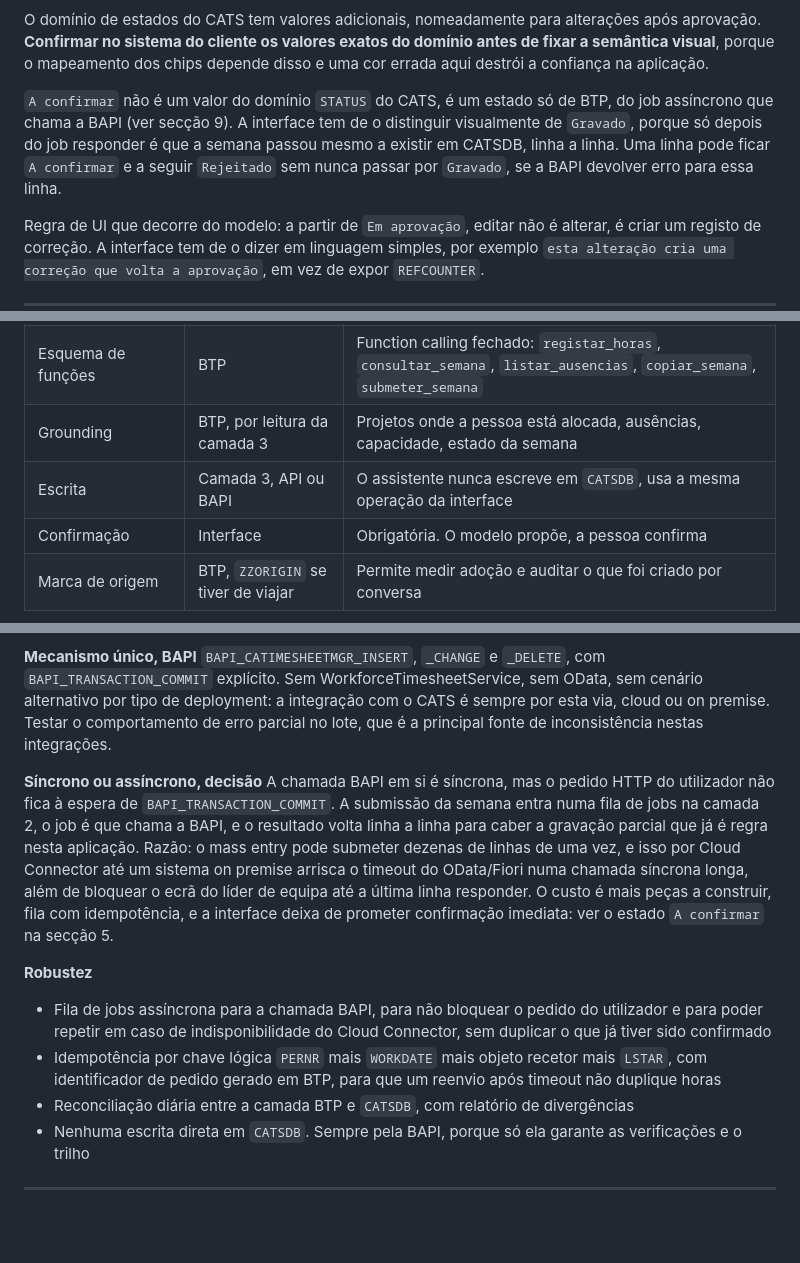
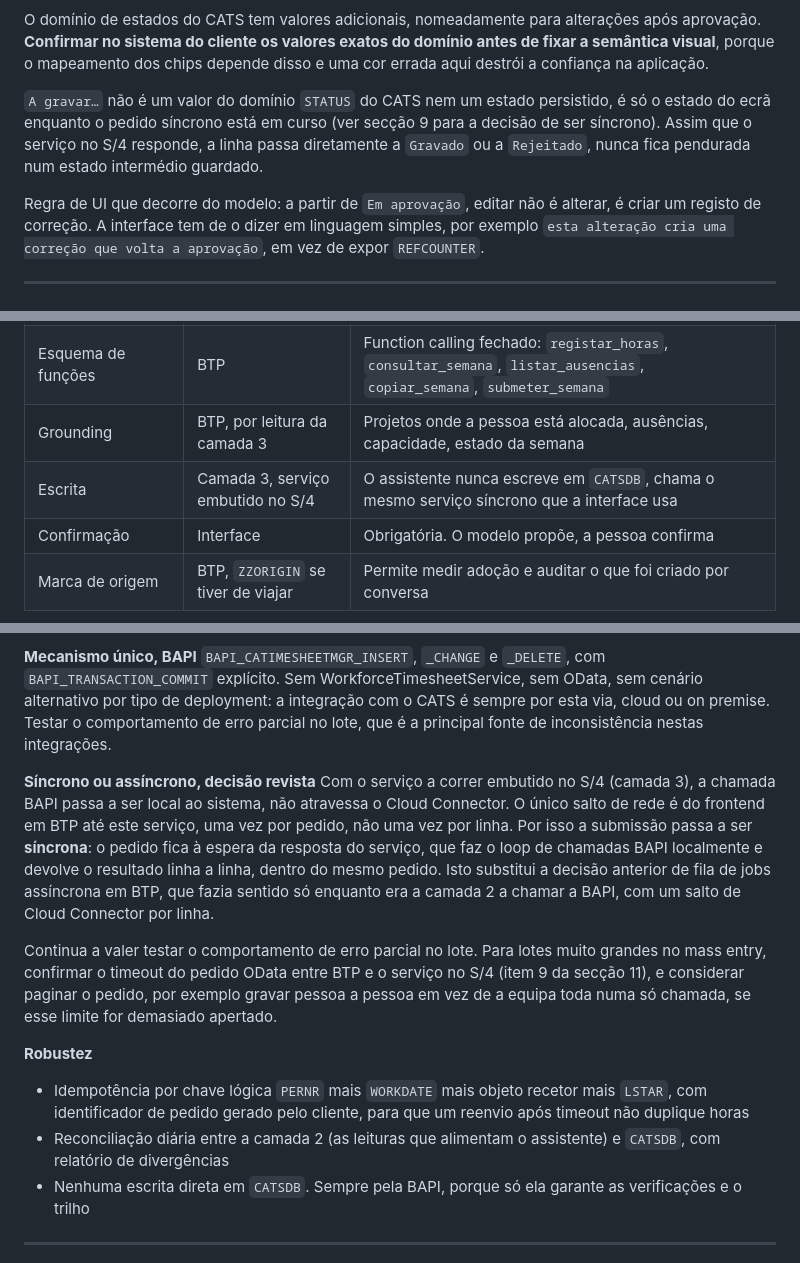
Before and after one commit to tiagolucas-blip/Vesi_Timesheet, a Markdown page: docs/Anexo_Mapeamento_CATS.md, 3 parts joined by grey strips. GitHub-like rendering; blank space fills up the shorter version.

```diff
--- a/docs/Anexo_Mapeamento_CATS.md
+++ b/docs/Anexo_Mapeamento_CATS.md
@@ -107,7 +112,7 @@ Três dados do protótipo não têm lugar no modelo CATS e a tentação de os fo
 
 O domínio de estados do CATS tem valores adicionais, nomeadamente para alterações após aprovação. **Confirmar no sistema do cliente os valores exatos do domínio antes de fixar a semântica visual**, porque o mapeamento dos chips depende disso e uma cor errada aqui destrói a confiança na aplicação.
 
-`A confirmar` não é um valor do domínio `STATUS` do CATS, é um estado só de BTP, do job assíncrono que chama a BAPI (ver secção 9). A interface tem de o distinguir visualmente de `Gravado`, porque só depois do job responder é que a semana passou mesmo a existir em CATSDB, linha a linha. Uma linha pode ficar `A confirmar` e a seguir `Rejeitado` sem nunca passar por `Gravado`, se a BAPI devolver erro para essa linha.
+`A gravar…` não é um valor do domínio `STATUS` do CATS nem um estado persistido, é só o estado do ecrã enquanto o pedido síncrono está em curso (ver secção 9 para a decisão de ser síncrono). Assim que o serviço no S/4 responde, a linha passa diretamente a `Gravado` ou a `Rejeitado`, nunca fica pendurada num estado intermédio guardado.
 
 Regra de UI que decorre do modelo: a partir de `Em aprovação`, editar não é alterar, é criar um registo de correção. A interface tem de o dizer em linguagem simples, por exemplo `esta alteração cria uma correção que volta a aprovação`, em vez de expor `REFCOUNTER`.
 
@@ -190,7 +195,7 @@ O assistente é um canal de entrada, não um caminho alternativo às regras. Na
 | Interpretação da linguagem | BTP, com motor de inferência | No cenário SAP, SAP AI Core com Generative AI Hub |
 | Esquema de funções | BTP | Function calling fechado: `registar_horas`, `consultar_semana`, `listar_ausencias`, `copiar_semana`, `submeter_semana` |
 | Grounding | BTP, por leitura da camada 3 | Projetos onde a pessoa está alocada, ausências, capacidade, estado da semana |
-| Escrita | Camada 3, API ou BAPI | O assistente nunca escreve em `CATSDB`, usa a mesma operação da interface |
+| Escrita | Camada 3, serviço embutido no S/4 | O assistente nunca escreve em `CATSDB`, chama o mesmo serviço síncrono que a interface usa |
 | Confirmação | Interface | Obrigatória. O modelo propõe, a pessoa confirma |
 | Marca de origem | BTP, `ZZORIGIN` se tiver de viajar | Permite medir adoção e auditar o que foi criado por conversa |
 
@@ -209,12 +214,13 @@ Decisão de produto a tomar antes do desenvolvimento: chat dentro da aplicação
 
 **Mecanismo único, BAPI** `BAPI_CATIMESHEETMGR_INSERT`, `_CHANGE` e `_DELETE`, com `BAPI_TRANSACTION_COMMIT` explícito. Sem WorkforceTimesheetService, sem OData, sem cenário alternativo por tipo de deployment: a integração com o CATS é sempre por esta via, cloud ou on premise. Testar o comportamento de erro parcial no lote, que é a principal fonte de inconsistência nestas integrações.
 
-**Síncrono ou assíncrono, decisão** A chamada BAPI em si é síncrona, mas o pedido HTTP do utilizador não fica à espera de `BAPI_TRANSACTION_COMMIT`. A submissão da semana entra numa fila de jobs na camada 2, o job é que chama a BAPI, e o resultado volta linha a linha para caber a gravação parcial que já é regra nesta aplicação. Razão: o mass entry pode submeter dezenas de linhas de uma vez, e isso por Cloud Connector até um sistema on premise arrisca o timeout do OData/Fiori numa chamada síncrona longa, além de bloquear o ecrã do líder de equipa até a última linha responder. O custo é mais peças a construir, fila com idempotência, e a interface deixa de prometer confirmação imediata: ver o estado `A confirmar` na secção 5.
+**Síncrono ou assíncrono, decisão revista** Com o serviço a correr embutido no S/4 (camada 3), a chamada BAPI passa a ser local ao sistema, não atravessa o Cloud Connector. O único salto de rede é do frontend em BTP até este serviço, uma vez por pedido, não uma vez por linha. Por isso a submissão passa a ser **síncrona**: o pedido fica à espera da resposta do serviço, que faz o loop de chamadas BAPI localmente e devolve o resultado linha a linha, dentro do mesmo pedido. Isto substitui a decisão anterior de fila de jobs assíncrona em BTP, que fazia sentido só enquanto era a camada 2 a chamar a BAPI, com um salto de Cloud Connector por linha.
+
+Continua a valer testar o comportamento de erro parcial no lote. Para lotes muito grandes no mass entry, confirmar o timeout do pedido OData entre BTP e o serviço no S/4 (item 9 da secção 11), e considerar paginar o pedido, por exemplo gravar pessoa a pessoa em vez de a equipa toda numa só chamada, se esse limite for demasiado apertado.
 
 **Robustez**
-- Fila de jobs assíncrona para a chamada BAPI, para não bloquear o pedido do utilizador e para poder repetir em caso de indisponibilidade do Cloud Connector, sem duplicar o que já tiver sido confirmado
-- Idempotência por chave lógica `PERNR` mais `WORKDATE` mais objeto recetor mais `LSTAR`, com identificador de pedido gerado em BTP, para que um reenvio após timeout não duplique horas
-- Reconciliação diária entre a camada BTP e `CATSDB`, com relatório de divergências
+- Idempotência por chave lógica `PERNR` mais `WORKDATE` mais objeto recetor mais `LSTAR`, com identificador de pedido gerado pelo cliente, para que um reenvio após timeout não duplique horas
+- Reconciliação diária entre a camada 2 (as leituras que alimentam o assistente) e `CATSDB`, com relatório de divergências
 - Nenhuma escrita direta em `CATSDB`. Sempre pela BAPI, porque só ela garante as verificações e o trilho
 
 ---
```
Also changed, not shown: other parts of docs/Anexo_Mapeamento_CATS.md (+21 -15 lines).
